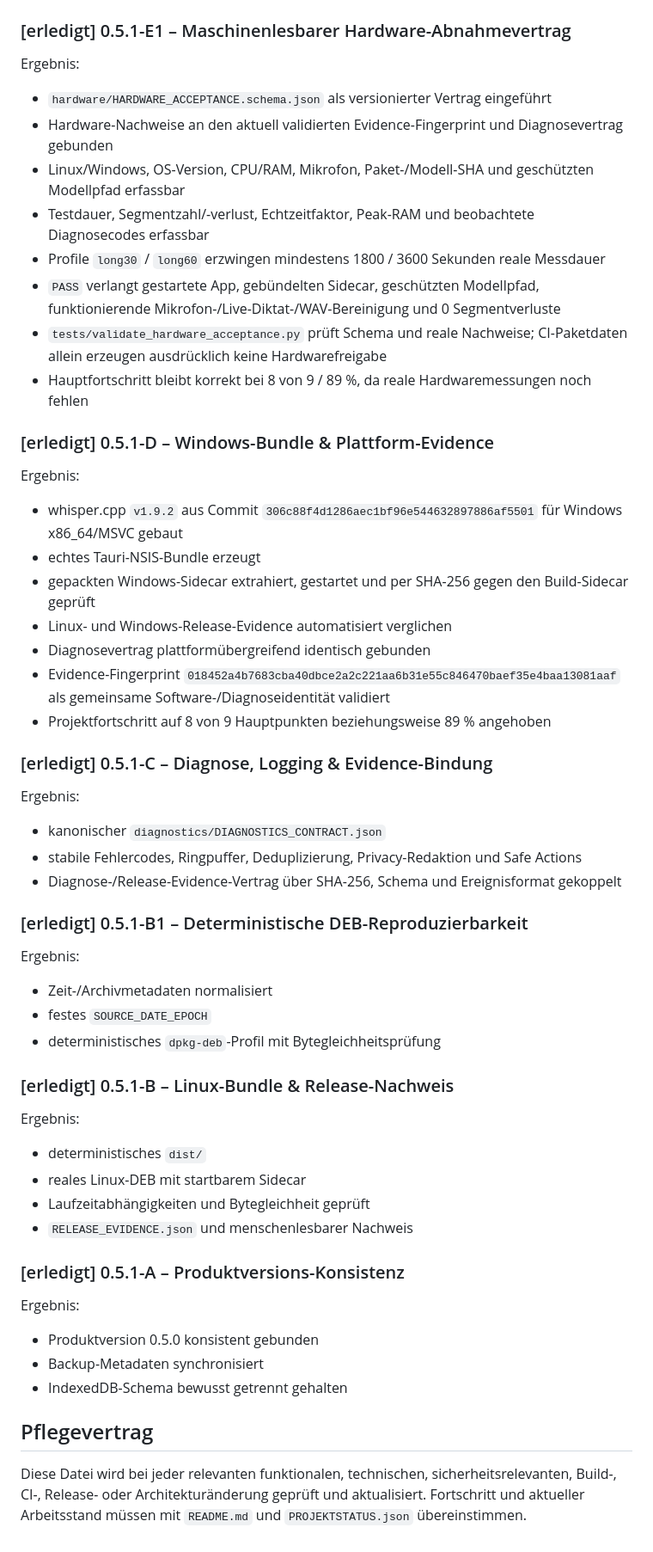
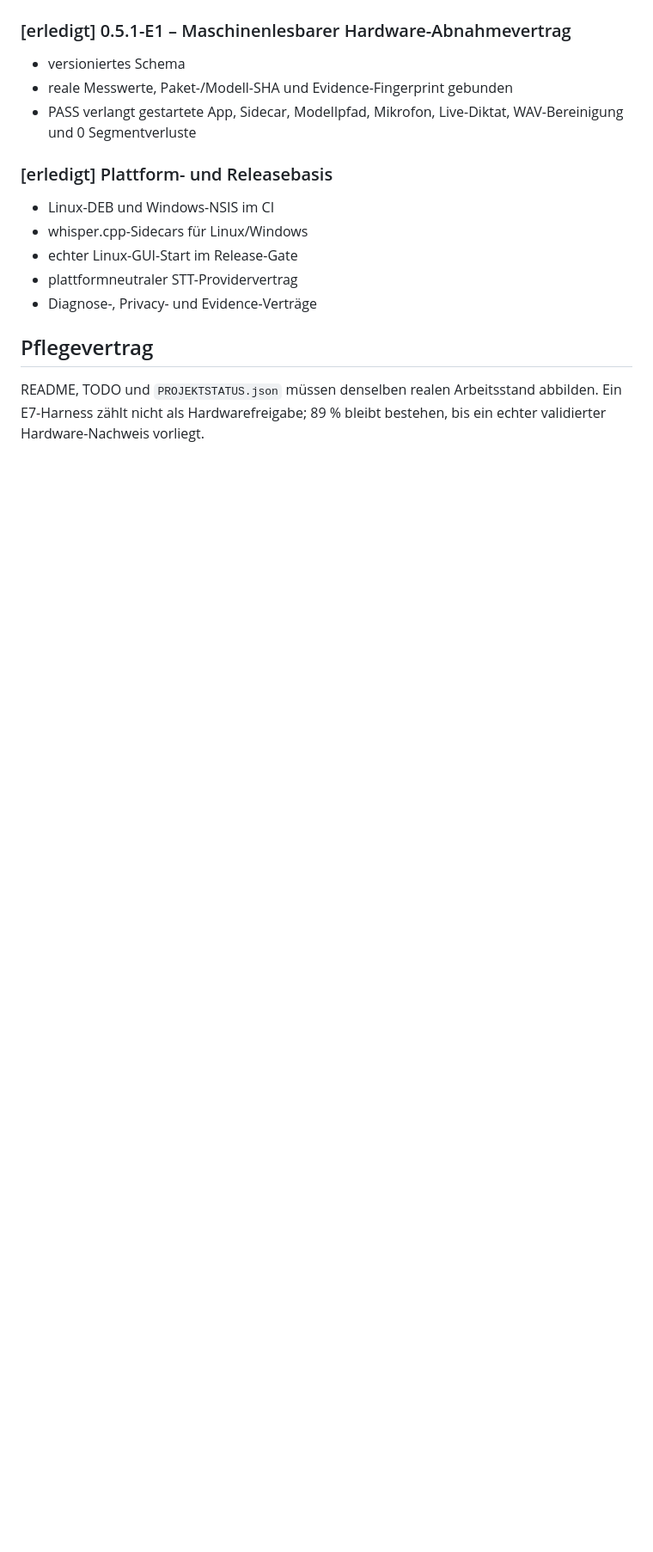
Before and after one commit to provoware/naqya-memo, a Markdown page: TODO.md, the part around one of its changes. Shown at 86% size. Rendered like a GitHub page; blank space fills up the shorter version.

```diff
--- a/TODO.md
+++ b/TODO.md
@@ -132,50 +114,16 @@ Ergebnis:
 
 ### [erledigt] 0.5.1-E1 – Maschinenlesbarer Hardware-Abnahmevertrag
-Ergebnis:
-- `hardware/HARDWARE_ACCEPTANCE.schema.json` als versionierter Vertrag eingeführt
-- Hardware-Nachweise an den aktuell validierten Evidence-Fingerprint und Diagnosevertrag gebunden
-- Linux/Windows, OS-Version, CPU/RAM, Mikrofon, Paket-/Modell-SHA und geschützten Modellpfad erfassbar
-- Testdauer, Segmentzahl/-verlust, Echtzeitfaktor, Peak-RAM und beobachtete Diagnosecodes erfassbar
-- Profile `long30` / `long60` erzwingen mindestens 1800 / 3600 Sekunden reale Messdauer
-- `PASS` verlangt gestartete App, gebündelten Sidecar, geschützten Modellpfad, funktionierende Mikrofon-/Live-Diktat-/WAV-Bereinigung und 0 Segmentverluste
-- `tests/validate_hardware_acceptance.py` prüft Schema und reale Nachweise; CI-Paketdaten allein erzeugen ausdrücklich keine Hardwarefreigabe
-- Hauptfortschritt bleibt korrekt bei 8 von 9 / 89 %, da reale Hardwaremessungen noch fehlen
+- versioniertes Schema
+- reale Messwerte, Paket-/Modell-SHA und Evidence-Fingerprint gebunden
+- PASS verlangt gestartete App, Sidecar, Modellpfad, Mikrofon, Live-Diktat, WAV-Bereinigung und 0 Segmentverluste
 
-### [erledigt] 0.5.1-D – Windows-Bundle & Plattform-Evidence
-Ergebnis:
-- whisper.cpp `v1.9.2` aus Commit `306c88f4d1286aec1bf96e544632897886af5501` für Windows x86_64/MSVC gebaut
-- echtes Tauri-NSIS-Bundle erzeugt
-- gepackten Windows-Sidecar extrahiert, gestartet und per SHA-256 gegen den Build-Sidecar geprüft
-- Linux- und Windows-Release-Evidence automatisiert verglichen
-- Diagnosevertrag plattformübergreifend identisch gebunden
-- Evidence-Fingerprint `018452a4b7683cba40dbce2a2c221aa6b31e55c846470baef35e4baa13081aaf` als gemeinsame Software-/Diagnoseidentität validiert
-- Projektfortschritt auf 8 von 9 Hauptpunkten beziehungsweise 89 % angehoben
-
-### [erledigt] 0.5.1-C – Diagnose, Logging & Evidence-Bindung
-Ergebnis:
-- kanonischer `diagnostics/DIAGNOSTICS_CONTRACT.json`
-- stabile Fehlercodes, Ringpuffer, Deduplizierung, Privacy-Redaktion und Safe Actions
-- Diagnose-/Release-Evidence-Vertrag über SHA-256, Schema und Ereignisformat gekoppelt
-
-### [erledigt] 0.5.1-B1 – Deterministische DEB-Reproduzierbarkeit
-Ergebnis:
-- Zeit-/Archivmetadaten normalisiert
-- festes `SOURCE_DATE_EPOCH`
-- deterministisches `dpkg-deb`-Profil mit Bytegleichheitsprüfung
-
-### [erledigt] 0.5.1-B – Linux-Bundle & Release-Nachweis
-Ergebnis:
-- deterministisches `dist/`
-- reales Linux-DEB mit startbarem Sidecar
-- Laufzeitabhängigkeiten und Bytegleichheit geprüft
-- `RELEASE_EVIDENCE.json` und menschenlesbarer Nachweis
-
-### [erledigt] 0.5.1-A – Produktversions-Konsistenz
-Ergebnis:
-- Produktversion 0.5.0 konsistent gebunden
-- Backup-Metadaten synchronisiert
-- IndexedDB-Schema bewusst getrennt gehalten
+### [erledigt] Plattform- und Releasebasis
+- Linux-DEB und Windows-NSIS im CI
+- whisper.cpp-Sidecars für Linux/Windows
+- echter Linux-GUI-Start im Release-Gate
+- plattformneutraler STT-Providervertrag
+- Diagnose-, Privacy- und Evidence-Verträge
 
 ## Pflegevertrag
 
-Diese Datei wird bei jeder relevanten funktionalen, technischen, sicherheitsrelevanten, Build-, CI-, Release- oder Architekturänderung geprüft und aktualisiert. Fortschritt und aktueller Arbeitsstand müssen mit `README.md` und `PROJEKTSTATUS.json` übereinstimmen.
+README, TODO und `PROJEKTSTATUS.json` müssen denselben realen Arbeitsstand abbilden. Ein E7-Harness zählt nicht als Hardwarefreigabe; 89 % bleibt bestehen, bis ein echter validierter Hardware-Nachweis vorliegt.
```
Also changed, not shown: other parts of TODO.md (+45 -63 lines).
